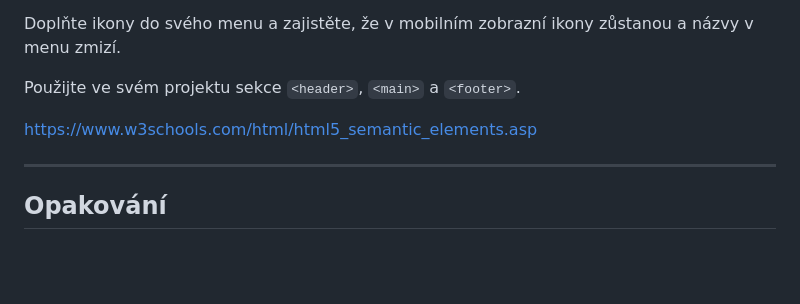
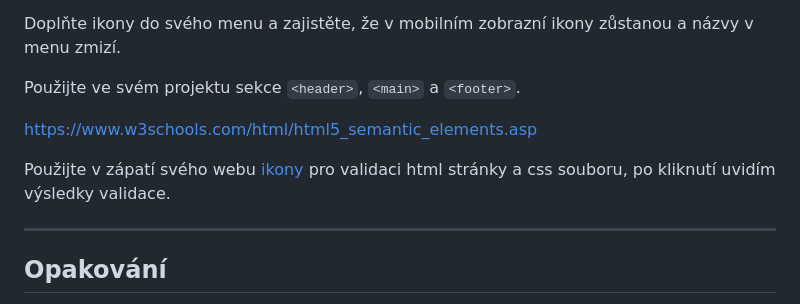
Before and after one commit to martinekpavel/marp-prez, a Markdown page: 20251009mobile3d.md, the part around the change. Drawn GitHub-style; blank space fills up the shorter version.

Commit message:
validator icons

```diff
--- a/20251009mobile3d.md
+++ b/20251009mobile3d.md
@@ -182,6 +182,8 @@ Použijte ve svém projektu sekce `<header>`, `<main>` a `<footer>`.
 
 https://www.w3schools.com/html/html5_semantic_elements.asp
 
+Použijte v zápatí svého webu [ikony](https://www.w3.org/QA/Tools/Icons) pro validaci html stránky a css souboru, po kliknutí uvidím výsledky validace.
+
 ---
 
 ## Opakování
```
